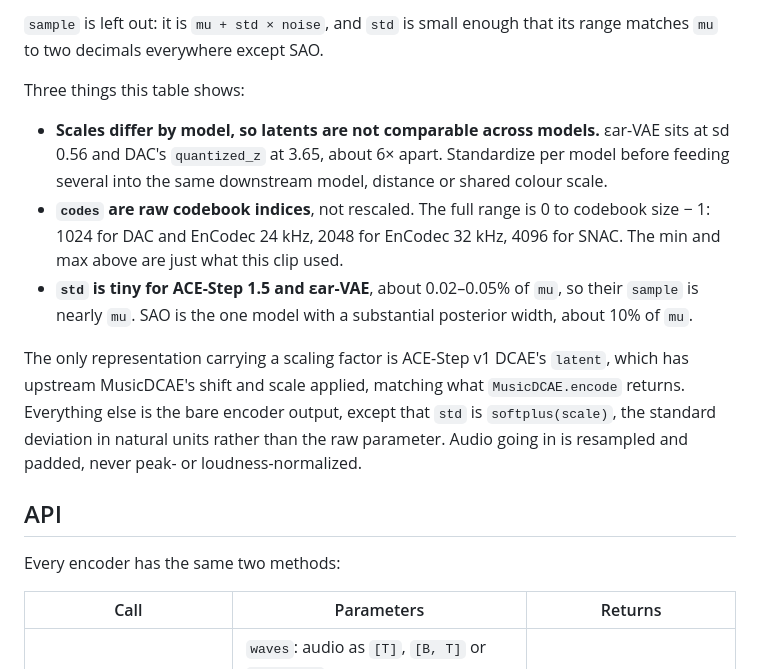
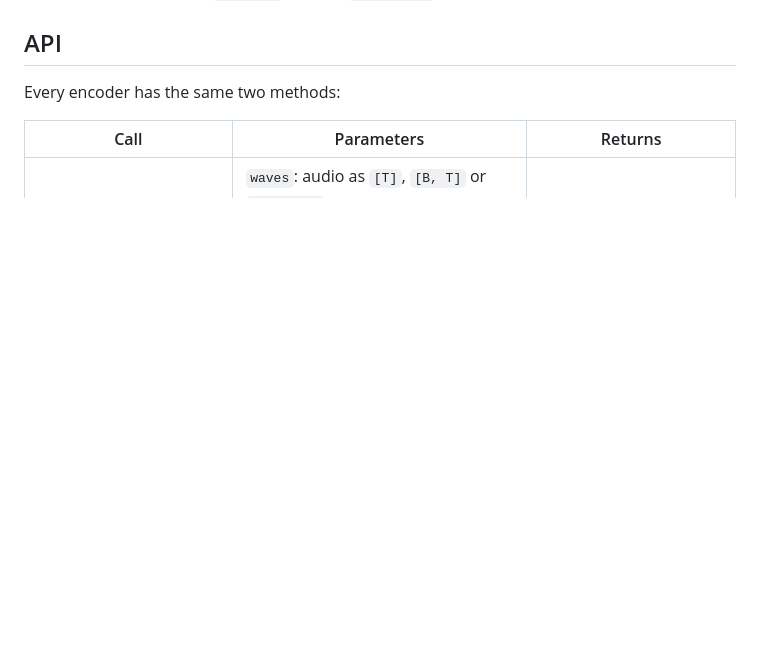
Before and after one commit to MTAI-HMU/NAC_audio_tools, a Markdown page: README.md, the part around one of its changes. Drawn GitHub-style; blank space fills up the shorter version.

```diff
--- a/README.md
+++ b/README.md
@@ -149,20 +130,3 @@ features rather than fixed bounds — other audio moves these numbers.
-`sample` is left out: it is `mu + std × noise`, and `std` is small enough that its range matches `mu` to two
-decimals everywhere except SAO.
-
-Three things this table shows:
-
-- **Scales differ by model, so latents are not comparable across models.** εar-VAE sits at sd 0.56 and DAC's
-  `quantized_z` at 3.65, about 6× apart. Standardize per model before feeding several into the same downstream
-  model, distance or shared colour scale.
-- **`codes` are raw codebook indices**, not rescaled. The full range is 0 to codebook size − 1: 1024 for DAC and
-  EnCodec 24 kHz, 2048 for EnCodec 32 kHz, 4096 for SNAC. The min and max above are just what this clip used.
-- **`std` is tiny for ACE-Step 1.5 and εar-VAE**, about 0.02–0.05% of `mu`, so their `sample` is nearly `mu`.
-  SAO is the one model with a substantial posterior width, about 10% of `mu`.
-
-The only representation carrying a scaling factor is ACE-Step v1 DCAE's `latent`, which has upstream MusicDCAE's
-shift and scale applied, matching what `MusicDCAE.encode` returns. Everything else is the bare encoder output,
-except that `std` is `softplus(scale)`, the standard deviation in natural units rather than the raw parameter.
-Audio going in is resampled and padded, never peak- or loudness-normalized.
 
 ## API
 
```
Also changed, not shown: other parts of README.md (+52 -71 lines).
